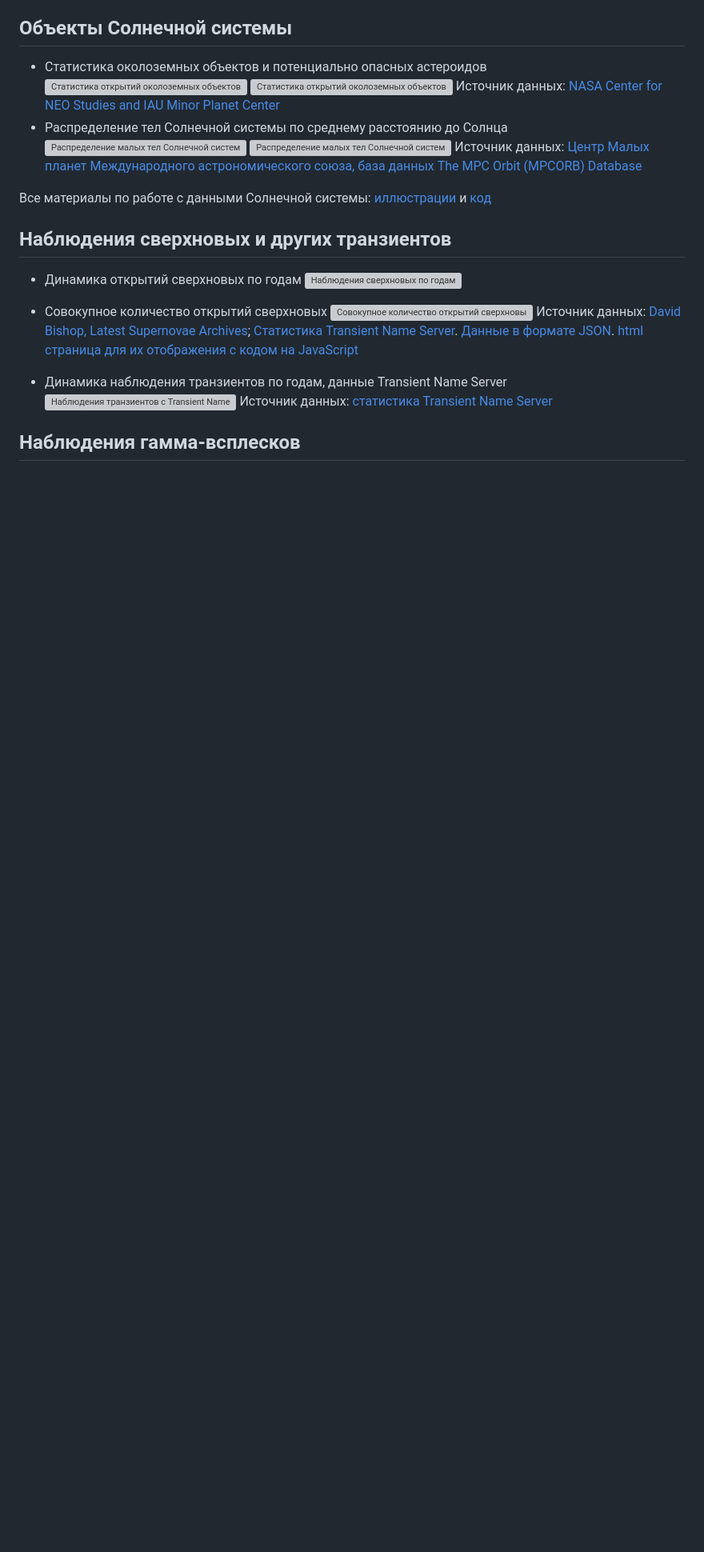
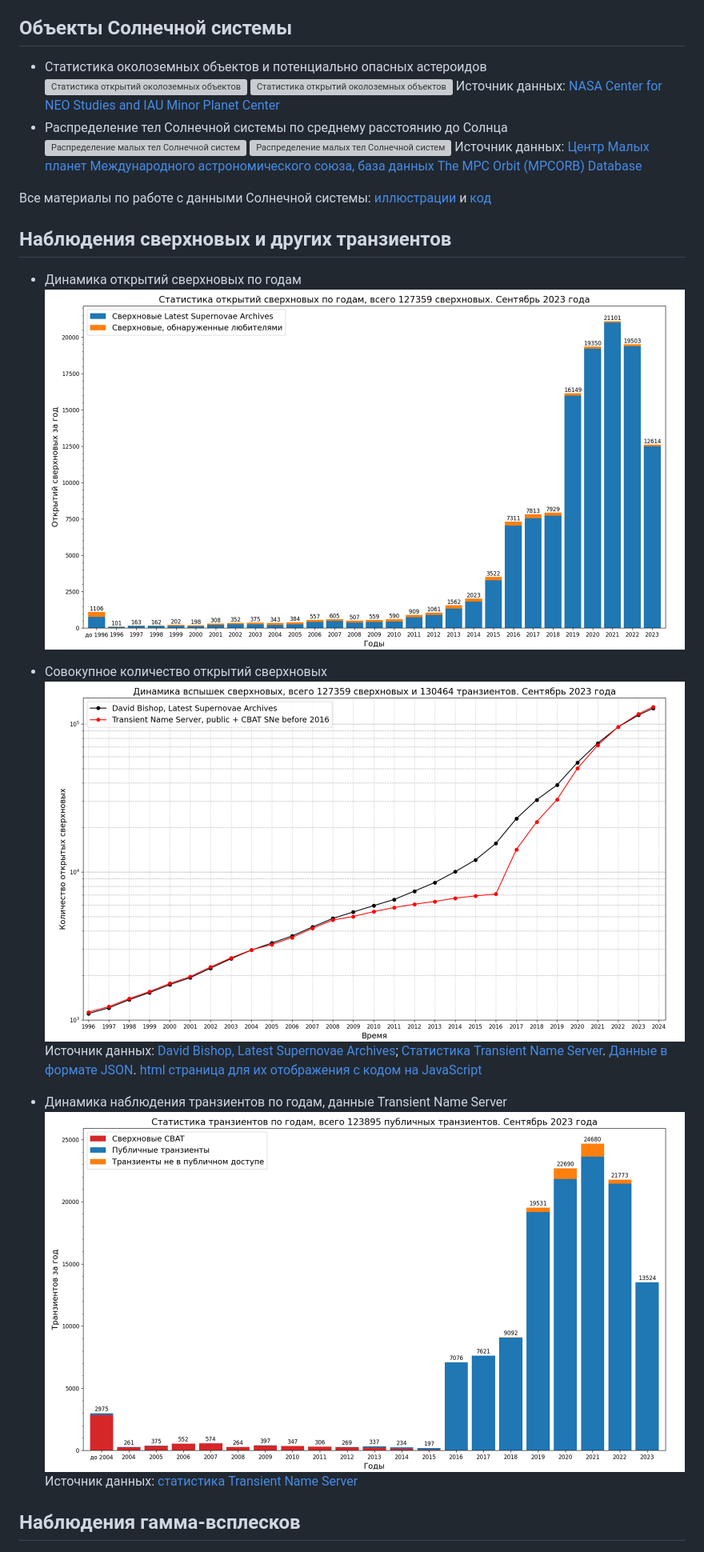
Before and after one commit to gvard/astrodata, a Markdown page: README-ru.md, the part around the change. Shown: that part at 80% size. GitHub-like rendering; pictures changed too: plots/stars/sne_stats_bar_chart-ru.png (added), plots/stars/sne_transients_total_number_log_plot-ru.png (added), plots/stars/transient_stats_bar_chart-ru.png (added); blank space fills up the shorter version; grey boxes are pictures that could not be loaded.

Commit message:
update plots and README.md files

```diff
--- a/README-ru.md
+++ b/README-ru.md
@@ -22,16 +22,16 @@
 ## Наблюдения сверхновых и других транзиентов
 
 * Динамика открытий сверхновых по годам
-![Наблюдения сверхновых по годам](./plots/stars/sne_stats_bar_chart.svg "Наблюдения сверхновых по годам")
+![Наблюдения сверхновых по годам](./plots/stars/sne_stats_bar_chart-ru.png "Наблюдения сверхновых по годам")
 * Совокупное количество открытий сверхновых
-![Совокупное количество открытий сверхновых](./plots/stars/sne_transients_total_number_log_plot.svg "Совокупное количество открытий сверхновых в логарифмическом масштабе")
+![Совокупное количество открытий сверхновых](./plots/stars/sne_transients_total_number_log_plot-ru.png "Совокупное количество открытий сверхновых в логарифмическом масштабе")
 Источник данных: [David Bishop, Latest Supernovae Archives](https://www.rochesterastronomy.org/snimages/archives.html);
 [Статистика Transient Name Server](https://www.wis-tns.org/stats-maps).
 [Данные в формате JSON](data/stars/sne-stats.json).
 [html страница для их отображения с кодом на JavaScript](https://gvard.github.io/stars/snstats/)
 
 * Динамика наблюдения транзиентов по годам, данные Transient Name Server
-![Наблюдения транзиентов с Transient Name Server](./plots/stars/transient_stats_bar_chart.svg "Наблюдения транзиентов с Transient Name Server")
+![Наблюдения транзиентов с Transient Name Server](./plots/stars/transient_stats_bar_chart-ru.png "Наблюдения транзиентов с Transient Name Server")
 Источник данных: [статистика Transient Name Server](https://www.wis-tns.org/stats-maps)
 
 ## Наблюдения гамма-всплесков
```
Also changed, not shown: README.md (+3 -3 lines), plots/stars/README.md (+3 -3 lines), 1 other file.
